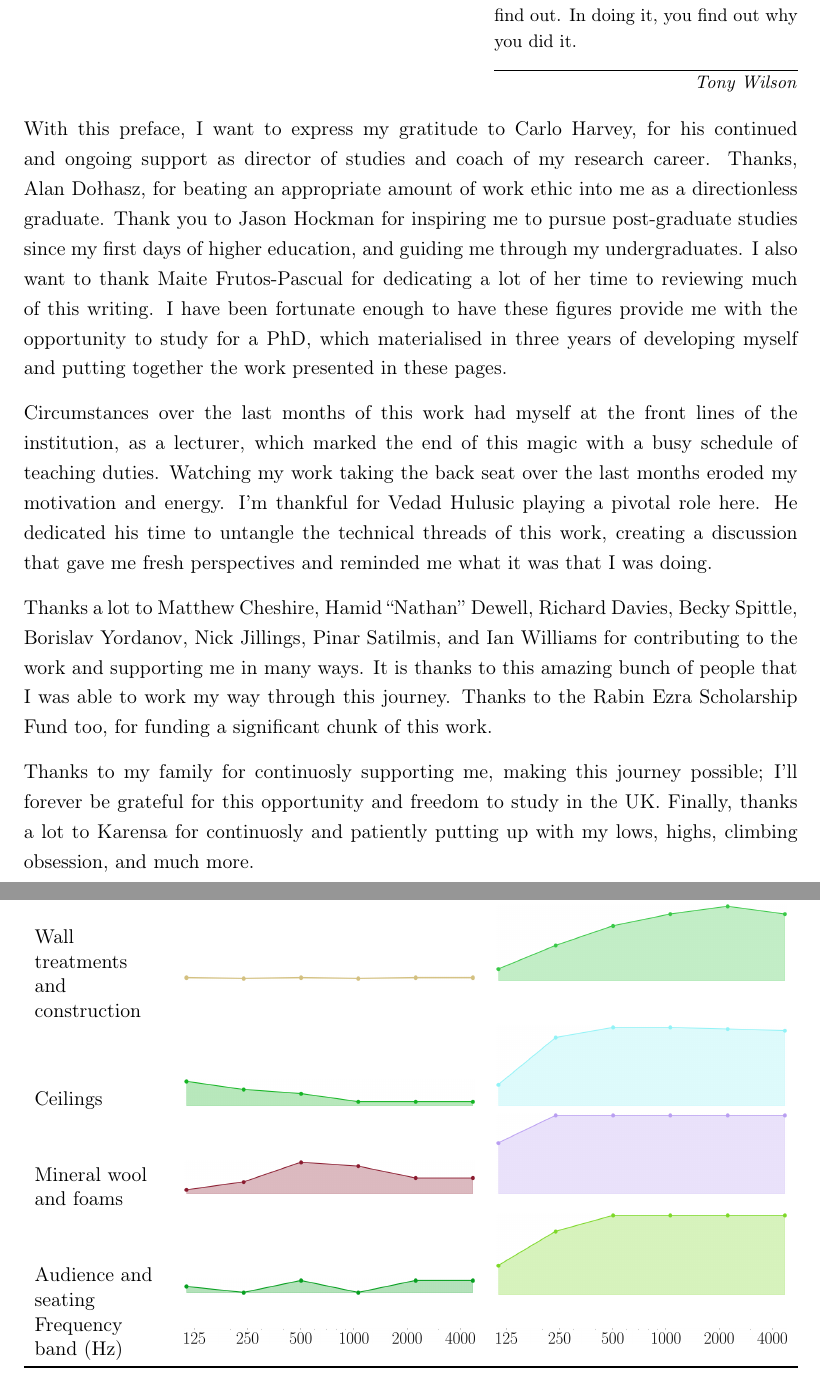
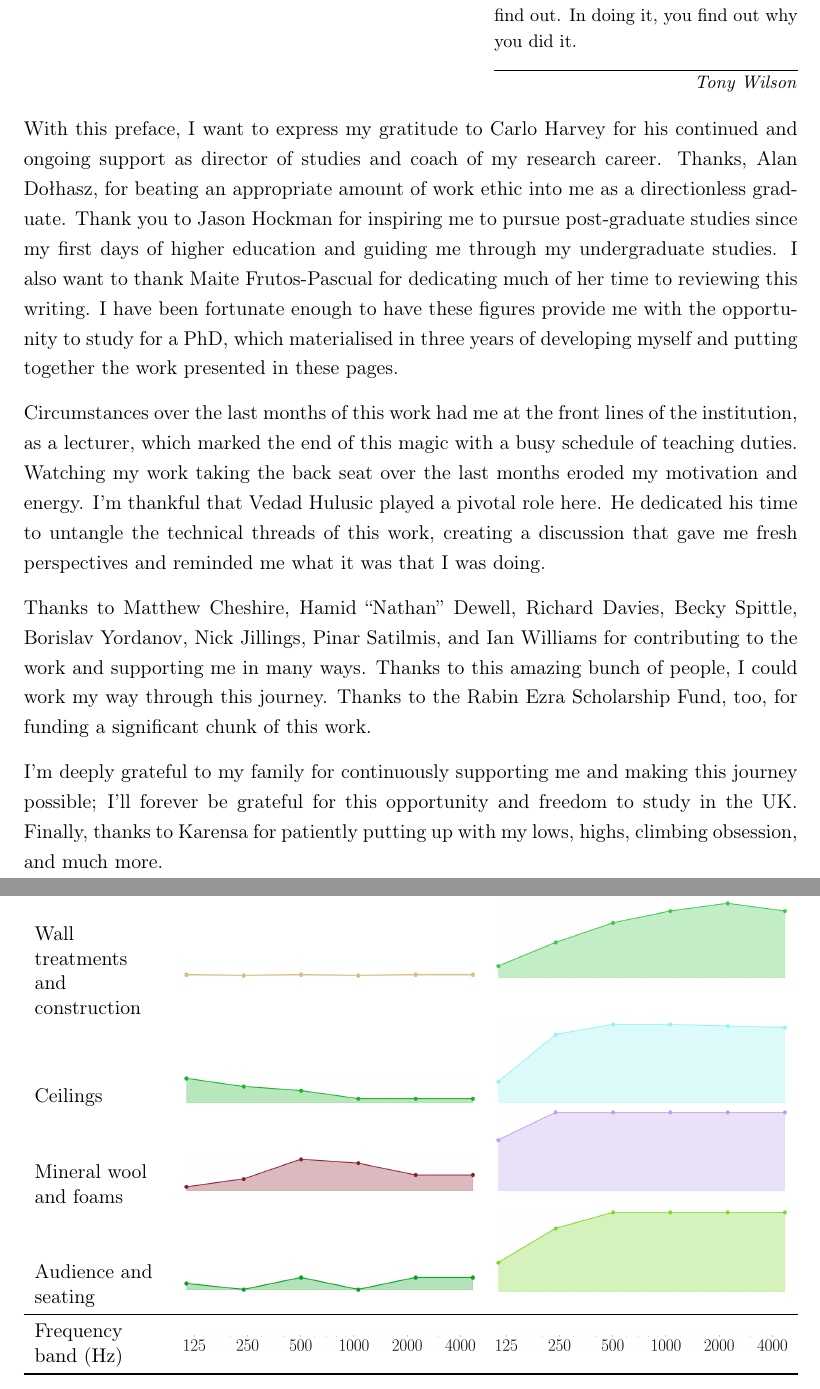
Before and after one commit to MattXV/thesis, a LaTeX thesis (manuscript/thesis.tex, which reads manuscript/4_materials/tables/absorption-coeffs.tex, manuscript/abstract.tex, manuscript/resources/template.cls): two parts of pages 4 and 95 of 215, joined at a grey line, cut so that both start at the same text. Compiled offline with pdfLaTeX.

Commit message:
final publishing touches.

```diff
--- a/manuscript/4_materials/tables/absorption-coeffs.tex
+++ b/manuscript/4_materials/tables/absorption-coeffs.tex
@@ -15,7 +15,7 @@
     Wall treatments and construction    & \includegraphics[width=\widthspark]{sparklines/wall treatments & constructions_low} & \includegraphics[width=\widthspark]{sparklines/wall treatments & constructions_high} \\
     Ceilings                           & \includegraphics[width=\widthspark]{sparklines/ceilings_low}                        & \includegraphics[width=\widthspark]{sparklines/ceilings_high}                        \\
     Mineral wool and foams              & \includegraphics[width=\widthspark]{sparklines/mineral wool and foams_low}          & \includegraphics[width=\widthspark]{sparklines/mineral wool and foams_high}          \\
-    Audience and seating                & \includegraphics[width=\widthspark]{sparklines/audience and seating_low}            & \includegraphics[width=\widthspark]{sparklines/audience and seating_high}            \\
+    Audience and seating                & \includegraphics[width=\widthspark]{sparklines/audience and seating_low}            & \includegraphics[width=\widthspark]{sparklines/audience and seating_high}            \\ \midrule
     Frequency band (\unit{\hertz})         & \includegraphics[width=\widthspark]{sparklines/xlabels}                             & \includegraphics[width=\widthspark]{sparklines/xlabels}                              \\
     \bottomrule
     \end{tabularx}\label{tab:absorption-coeffs}
--- a/manuscript/abstract.tex
+++ b/manuscript/abstract.tex
@@ -13,8 +13,8 @@
 \prefacesection{Preface}
   \epigraph{That is praxis: it's in doing that you find out. In doing it, you find out why you did it.}{\textit{Tony Wilson}}
 
-With this preface, I want to express my gratitude to Carlo Harvey, for his continued and ongoing support as director of studies and coach of my research career. Thanks, Alan Do\l hasz, for beating an appropriate amount of work ethic into me as a directionless graduate. Thank you to Jason Hockman for inspiring me to pursue post-graduate studies since my first days of higher education, and guiding me through my undergraduates. I also want to thank Maite Frutos-Pascual for dedicating a lot of her time to reviewing much of this writing. I have been fortunate enough to have these figures provide me with the opportunity to study for a PhD, which materialised in three years of developing myself and putting together the work presented in these pages.\par
-Circumstances over the last months of this work had myself at the front lines of the institution, as a lecturer, which marked the end of this magic with a busy schedule of teaching duties. Watching my work taking the back seat over the last months eroded my motivation and energy. I'm thankful for Vedad Hulusic playing a pivotal role here. He dedicated his time to untangle the technical threads of this work, creating a discussion that gave me fresh perspectives and reminded me what it was that I was doing.\par
-Thanks a lot to Matthew Cheshire, Hamid ``Nathan'' Dewell, Richard Davies, Becky Spittle, Borislav Yordanov, Nick Jillings, Pinar Satilmis, and Ian Williams for contributing to the work and supporting me in many ways. It is thanks to this amazing bunch of people that I was able to work my way through this journey. Thanks to the Rabin Ezra Scholarship Fund too, for funding a significant chunk of this work.\par
-Thanks to my family for continuosly supporting me, making this journey possible; I'll forever be grateful for this opportunity and freedom to study in the UK. Finally, thanks a lot to Karensa for continuosly and patiently putting up with my lows, highs, climbing obsession, and much more.
+With this preface, I want to express my gratitude to Carlo Harvey for his continued and ongoing support as director of studies and coach of my research career. Thanks, Alan Do\l hasz, for beating an appropriate amount of work ethic into me as a directionless graduate. Thank you to Jason Hockman for inspiring me to pursue post-graduate studies since my first days of higher education and guiding me through my undergraduate studies. I also want to thank Maite Frutos-Pascual for dedicating much of her time to reviewing this writing. I have been fortunate enough to have these figures provide me with the opportunity to study for a PhD, which materialised in three years of developing myself and putting together the work presented in these pages.\par
+Circumstances over the last months of this work had me at the front lines of the institution, as a lecturer, which marked the end of this magic with a busy schedule of teaching duties. Watching my work taking the back seat over the last months eroded my motivation and energy. I'm thankful that Vedad Hulusic played a pivotal role here. He dedicated his time to untangle the technical threads of this work, creating a discussion that gave me fresh perspectives and reminded me what it was that I was doing.\par
+Thanks to Matthew Cheshire, Hamid ``Nathan'' Dewell, Richard Davies, Becky Spittle, Borislav Yordanov, Nick Jillings, Pinar Satilmis, and Ian Williams for contributing to the work and supporting me in many ways. Thanks to this amazing bunch of people, I could work my way through this journey. Thanks to the Rabin Ezra Scholarship Fund, too, for funding a significant chunk of this work.\par
+I'm deeply grateful to my family for continuously supporting me and making this journey possible; I'll forever be grateful for this opportunity and freedom to study in the UK. Finally, thanks to Karensa for patiently putting up with my lows, highs, climbing obsession, and much more.
 \afterpreface{} \afterabstract{resources/signature_mattia_colombo}
--- a/manuscript/resources/template.cls
+++ b/manuscript/resources/template.cls
@@ -49,7 +49,7 @@
                     Birmingham City University\\
         \vfill
         \vskip 0.5in
-                \sc\@submitdate
+                \sc April 2025
         \vfill
 
                 \large Supervisors\\\@principaladviser\\
@@ -64,7 +64,7 @@
                 I confirm that the work contained in this \@rpttype \space project report has been composed solely by myself and has not been accepted in any previous application for a degree. All sources of information have been specifically acknowledged, and all verbatim extracts are distinguished by quotation marks.
                 \par
                 \vskip 2in
-                Signed \includegraphics[width=1.5in]{#1} \hspace{0.2 in} Date: \today\newline
+                Signed \includegraphics[width=1.5in]{#1} \hspace{0.2 in} Date: \formatdate{15}{4}{2025}\newline
                 \hspace*{0.5 in} \@author
                 \par
         \end{minipage}%
```
